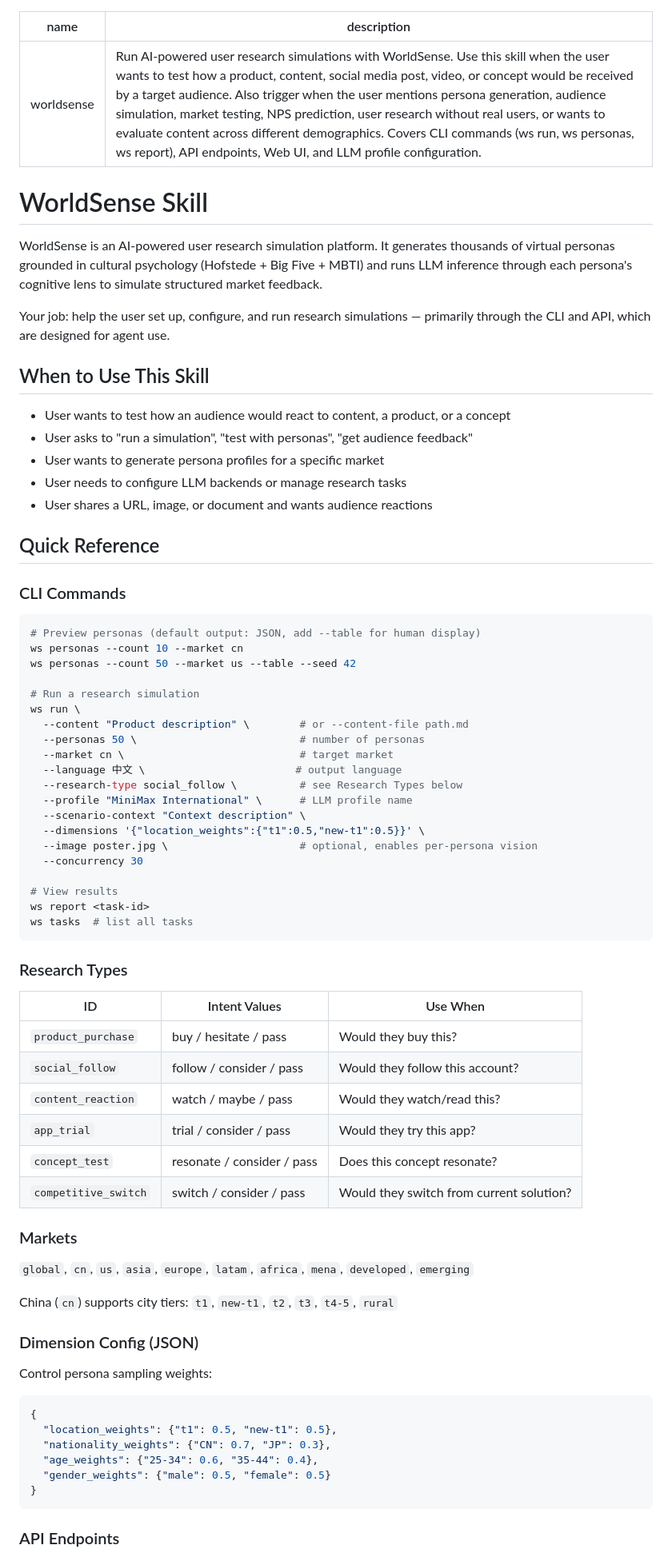
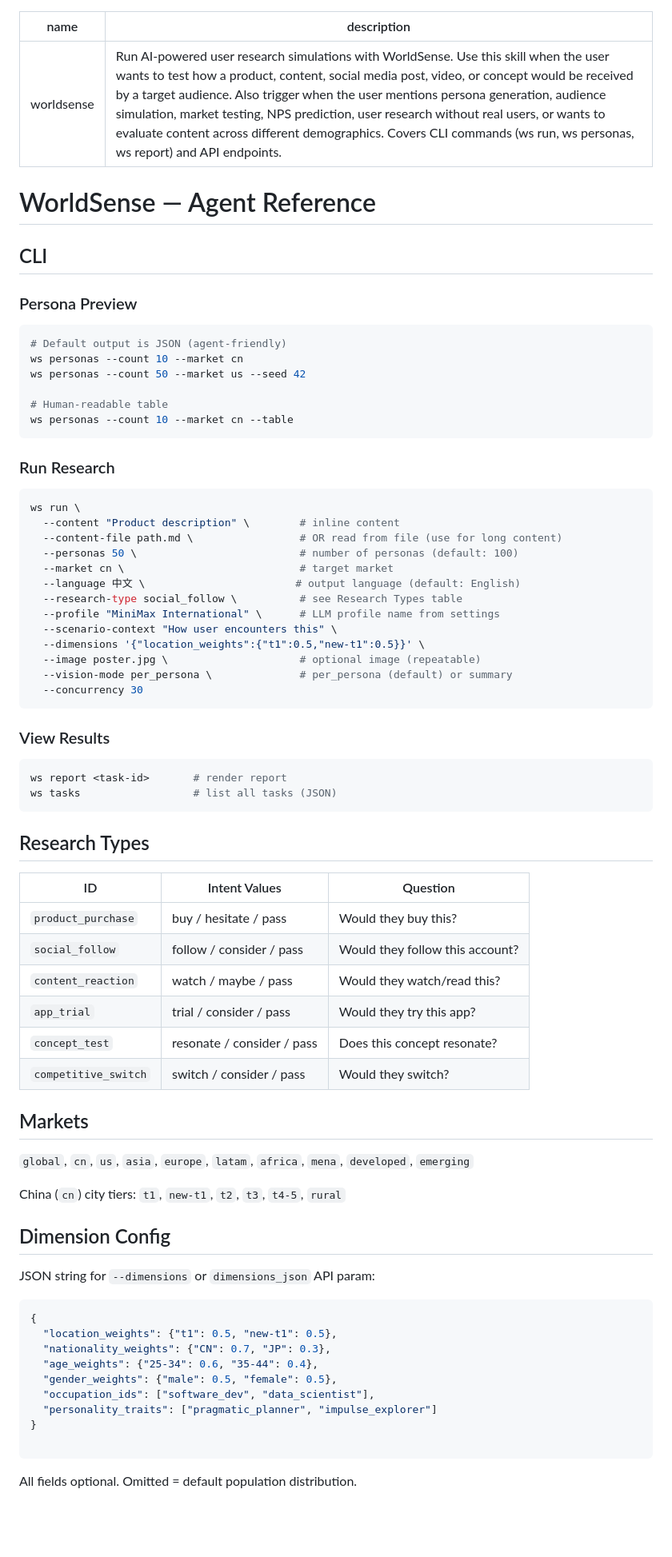
Before and after one commit to hchen13/worldsense, a Markdown page: SKILL.md, the part around one of its changes. Shown at 80% size. Drawn GitHub-style; blank space fills up the shorter version.

````diff
--- a/SKILL.md
+++ b/SKILL.md
@@ -1,78 +1,80 @@
 ---
 name: worldsense
-description: Run AI-powered user research simulations with WorldSense. Use this skill when the user wants to test how a product, content, social media post, video, or concept would be received by a target audience. Also trigger when the user mentions persona generation, audience simulation, market testing, NPS prediction, user research without real users, or wants to evaluate content across different demographics. Covers CLI commands (ws run, ws personas, ws report), API endpoints, Web UI, and LLM profile configuration.
+description: Run AI-powered user research simulations with WorldSense. Use this skill when the user wants to test how a product, content, social media post, video, or concept would be received by a target audience. Also trigger when the user mentions persona generation, audience simulation, market testing, NPS prediction, user research without real users, or wants to evaluate content across different demographics. Covers CLI commands (ws run, ws personas, ws report) and API endpoints.
 ---
 
-# WorldSense Skill
+# WorldSense — Agent Reference
 
-WorldSense is an AI-powered user research simulation platform. It generates thousands of virtual personas grounded in cultural psychology (Hofstede + Big Five + MBTI) and runs LLM inference through each persona's cognitive lens to simulate structured market feedback.
+## CLI
 
-Your job: help the user set up, configure, and run research simulations — primarily through the CLI and API, which are designed for agent use.
-
-## When to Use This Skill
-
-- User wants to test how an audience would react to content, a product, or a concept
-- User asks to "run a simulation", "test with personas", "get audience feedback"
-- User wants to generate persona profiles for a specific market
-- User needs to configure LLM backends or manage research tasks
-- User shares a URL, image, or document and wants audience reactions
-
-## Quick Reference
-
-### CLI Commands
+### Persona Preview
 
 ```bash
-# Preview personas (default output: JSON, add --table for human display)
+# Default output is JSON (agent-friendly)
 ws personas --count 10 --market cn
-ws personas --count 50 --market us --table --seed 42
+ws personas --count 50 --market us --seed 42
 
-# Run a research simulation
-ws run \
-  --content "Product description" \        # or --content-file path.md
-  --personas 50 \                          # number of personas
-  --market cn \                            # target market
-  --language 中文 \                        # output language
-  --research-type social_follow \          # see Research Types below
-  --profile "MiniMax International" \      # LLM profile name
-  --scenario-context "Context description" \
-  --dimensions '{"location_weights":{"t1":0.5,"new-t1":0.5}}' \
-  --image poster.jpg \                     # optional, enables per-persona vision
-  --concurrency 30
-
-# View results
-ws report <task-id>
-ws tasks  # list all tasks
+# Human-readable table
+ws personas --count 10 --market cn --table
 ```
 
-### Research Types
+### Run Research
 
-| ID | Intent Values | Use When |
+```bash
+ws run \
+  --content "Product description" \        # inline content
+  --content-file path.md \                 # OR read from file (use for long content)
+  --personas 50 \                          # number of personas (default: 100)
+  --market cn \                            # target market
+  --language 中文 \                        # output language (default: English)
+  --research-type social_follow \          # see Research Types table
+  --profile "MiniMax International" \      # LLM profile name from settings
+  --scenario-context "How user encounters this" \
+  --dimensions '{"location_weights":{"t1":0.5,"new-t1":0.5}}' \
+  --image poster.jpg \                     # optional image (repeatable)
+  --vision-mode per_persona \              # per_persona (default) or summary
+  --concurrency 30
+```
+
+### View Results
+
+```bash
+ws report <task-id>       # render report
+ws tasks                  # list all tasks (JSON)
+```
+
+## Research Types
+
+| ID | Intent Values | Question |
 |----|--------------|----------|
 | `product_purchase` | buy / hesitate / pass | Would they buy this? |
 | `social_follow` | follow / consider / pass | Would they follow this account? |
 | `content_reaction` | watch / maybe / pass | Would they watch/read this? |
 | `app_trial` | trial / consider / pass | Would they try this app? |
 | `concept_test` | resonate / consider / pass | Does this concept resonate? |
-| `competitive_switch` | switch / consider / pass | Would they switch from current solution? |
+| `competitive_switch` | switch / consider / pass | Would they switch? |
 
-### Markets
+## Markets
 
 `global`, `cn`, `us`, `asia`, `europe`, `latam`, `africa`, `mena`, `developed`, `emerging`
 
-China (`cn`) supports city tiers: `t1`, `new-t1`, `t2`, `t3`, `t4-5`, `rural`
+China (`cn`) city tiers: `t1`, `new-t1`, `t2`, `t3`, `t4-5`, `rural`
 
-### Dimension Config (JSON)
+## Dimension Config
 
-Control persona sampling weights:
+JSON string for `--dimensions` or `dimensions_json` API param:
 
 ```json
 {
   "location_weights": {"t1": 0.5, "new-t1": 0.5},
   "nationality_weights": {"CN": 0.7, "JP": 0.3},
   "age_weights": {"25-34": 0.6, "35-44": 0.4},
-  "gender_weights": {"male": 0.5, "female": 0.5}
+  "gender_weights": {"male": 0.5, "female": 0.5},
+  "occupation_ids": ["software_dev", "data_scientist"],
+  "personality_traits": ["pragmatic_planner", "impulse_explorer"]
 }
+
 ```
 
-### API Endpoints
+All fields optional. Omitted = default population distribution.
 
````
Also changed, not shown: other parts of SKILL.md (+62 -54 lines).
